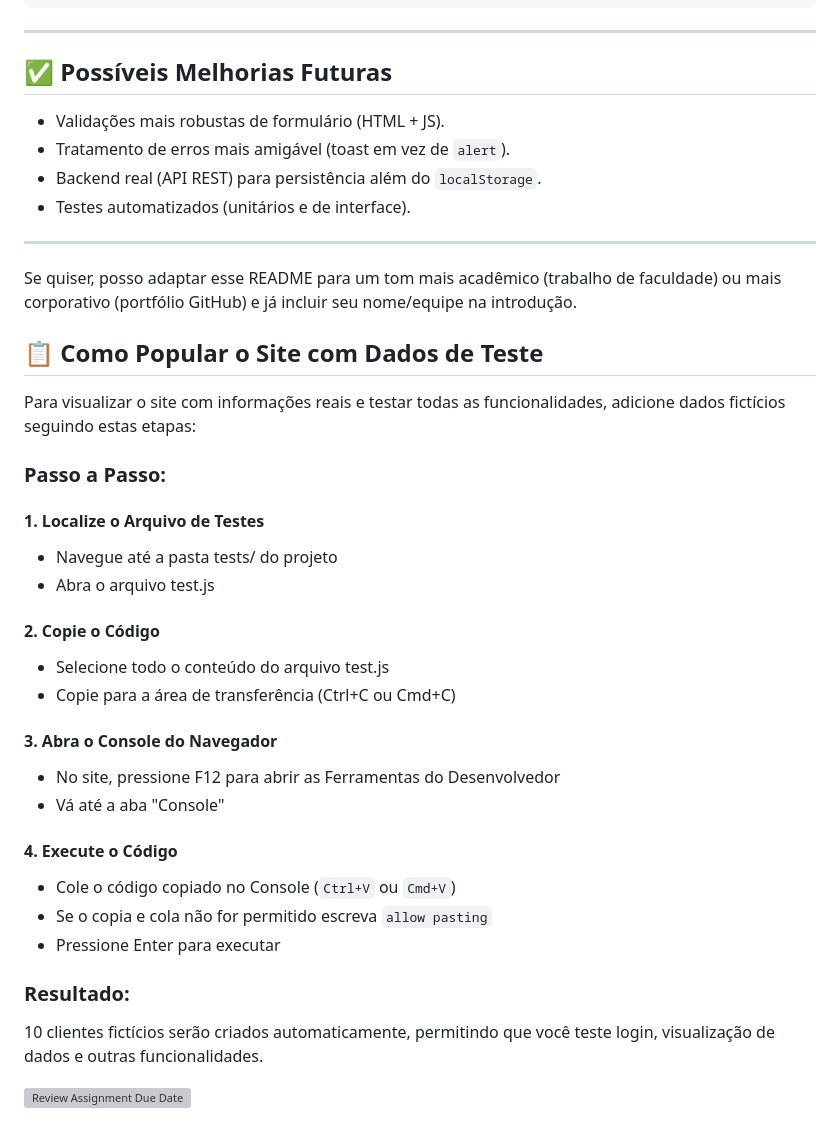
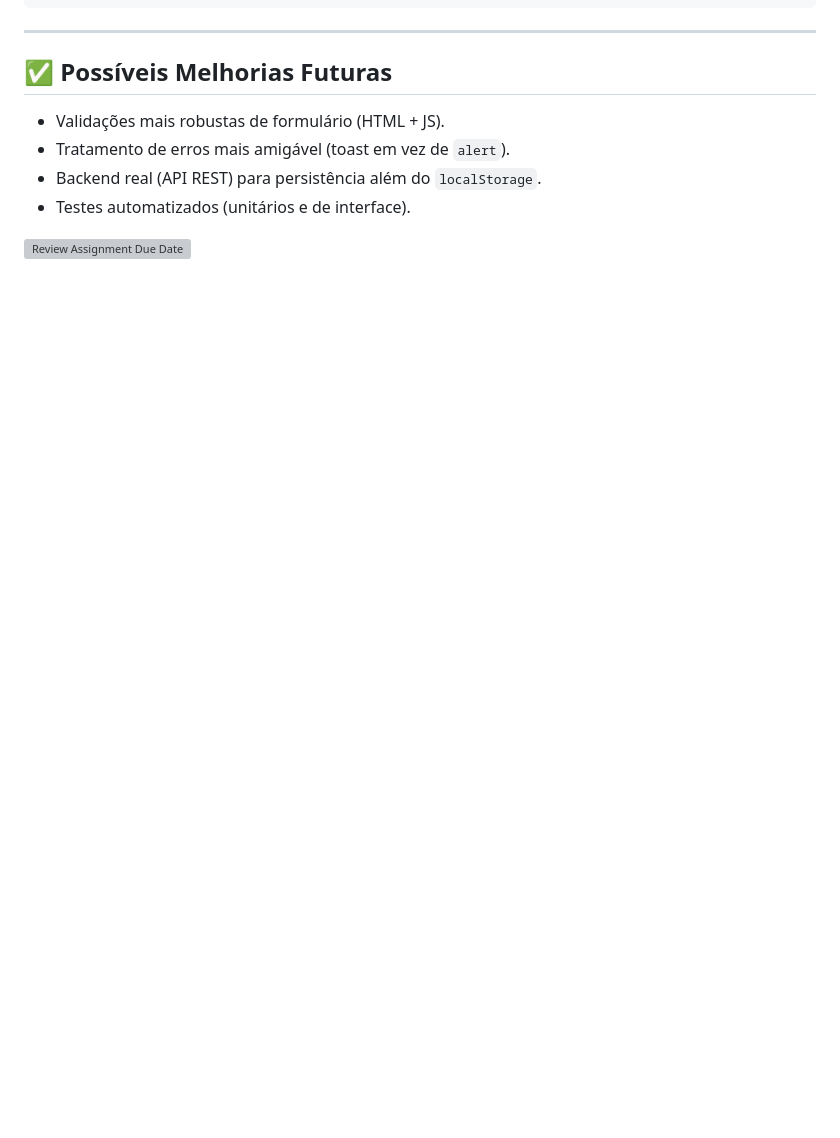
Before and after one commit to isaclds/uomani_finance, a Markdown page: README.md, the part around the change. GitHub-like rendering; blank space fills up the shorter version; grey boxes are pictures that could not be loaded.

```diff
--- a/README.md
+++ b/README.md
@@ -251,39 +251,4 @@ projeto-02-isac-l-dos-santos/
 - Backend real (API REST) para persistência além do `localStorage`.
 - Testes automatizados (unitários e de interface).
 
----
-
-Se quiser, posso adaptar esse README para um tom mais acadêmico (trabalho de faculdade) ou mais corporativo (portfólio GitHub) e já incluir seu nome/equipe na introdução.
-
-## 📋 Como Popular o Site com Dados de Teste
-
-Para visualizar o site com informações reais e testar todas as funcionalidades, adicione dados fictícios seguindo estas etapas:
-
-### Passo a Passo:
-
-#### 1. Localize o Arquivo de Testes
-
-- Navegue até a pasta tests/ do projeto
-- Abra o arquivo test.js
-
-#### 2. Copie o Código
-
-- Selecione todo o conteúdo do arquivo test.js
-- Copie para a área de transferência (Ctrl+C ou Cmd+C)
-
-#### 3. Abra o Console do Navegador
-
-- No site, pressione F12 para abrir as Ferramentas do Desenvolvedor
-- Vá até a aba "Console"
-
-#### 4. Execute o Código
-
-- Cole o código copiado no Console (`Ctrl+V` ou `Cmd+V`)
-- Se o copia e cola não for permitido escreva `allow pasting`
-- Pressione Enter para executar
-
-### Resultado:
-
-10 clientes fictícios serão criados automaticamente, permitindo que você teste login, visualização de dados e outras funcionalidades.
-
 [![Review Assignment Due Date](https://classroom.github.com/assets/deadline-readme-button-22041afd0340ce965d47ae6ef1cefeee28c7c493a6346c4f15d667ab976d596c.svg)](https://classroom.github.com/a/EvVSCvhI)
```
